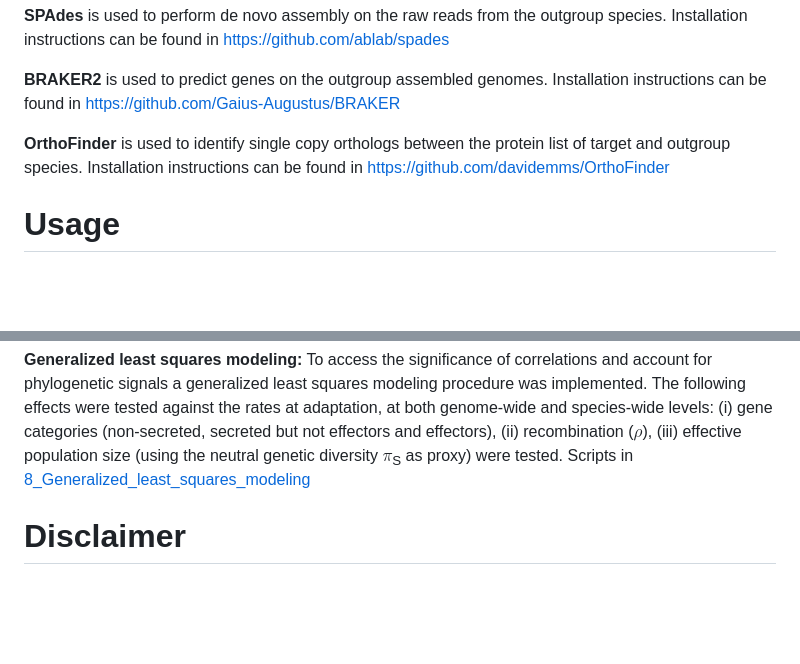
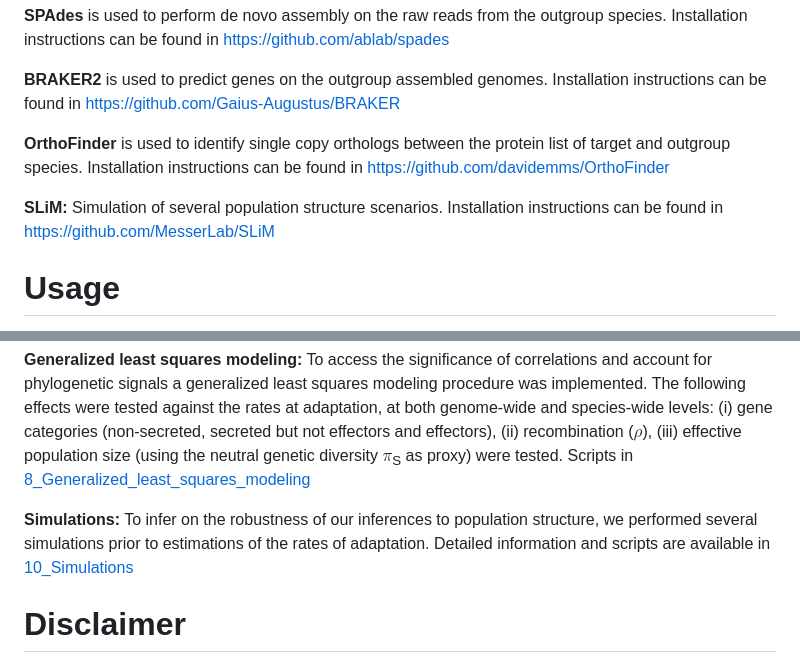
Before and after one commit to DaniloASP/RatesOfAdaptation, a Markdown page: README.md, 2 parts joined by grey strips. Drawn GitHub-style; blank space fills up the shorter version.

```diff
--- a/README.md
+++ b/README.md
@@ -63,6 +63,8 @@ These scripts use a series of tools that you might need depending on the step yo
 
 **OrthoFinder** is used to identify single copy orthologs between the protein list of target and outgroup species. Installation instructions can be found in https://github.com/davidemms/OrthoFinder
 
+**SLiM:** Simulation of several population structure scenarios. Installation instructions can be found in https://github.com/MesserLab/SLiM
+
 # Usage
 
 **Data preparation:** Raw illumina reads are trimmed, filtered for quality and mapped onto a reference genome. After hardfiltering and sanity checks, a consensus genome is extracted from each sample in the VCF, and Maffilter is used to extract the coding region of reach consensus genome. A custom python script is then used to merge all conding regions per gene. Scripts in [1_DataPreparation](https://github.com/DaniloASP/RatesOfAdaptation/tree/main/1_DataPreparation). For the outgroup species, raw genome reads were downloaded from NCBI and de novo assembly and gene predictions were performed. Scripts in [9_Outgroup_assembly_gene_prediction](https://github.com/DaniloASP/RatesOfAdaptation/tree/main/9_Outgroup_assembly_gene_prediction)
@@ -86,6 +88,8 @@ These scripts use a series of tools that you might need depending on the step yo
 
 **Generalized least squares modeling:** To access the significance of correlations and account for phylogenetic signals a generalized least squares modeling procedure was implemented. The following effects were tested against the rates at adaptation, at both genome-wide and species-wide levels: (i) gene categories (non-secreted, secreted but not effectors and effectors), (ii) recombination ($\rho$), (iii) effective population size (using the neutral genetic diversity $\pi$<sub>S</sub> as proxy) were tested. Scripts in [8_Generalized_least_squares_modeling](https://github.com/DaniloASP/RatesOfAdaptation/tree/main/8_Generalized_least_squares_modeling)
 
+**Simulations:** To infer on the robustness of our inferences to population structure, we performed several simulations prior to estimations of the rates of adaptation. Detailed information and scripts are available in [10_Simulations](https://github.com/DaniloASP/RatesOfAdaptation/tree/main/10_Simulations)
+
 
 # Disclaimer
 
```
Also changed, not shown: other parts of README.md (+1 -1 lines).
